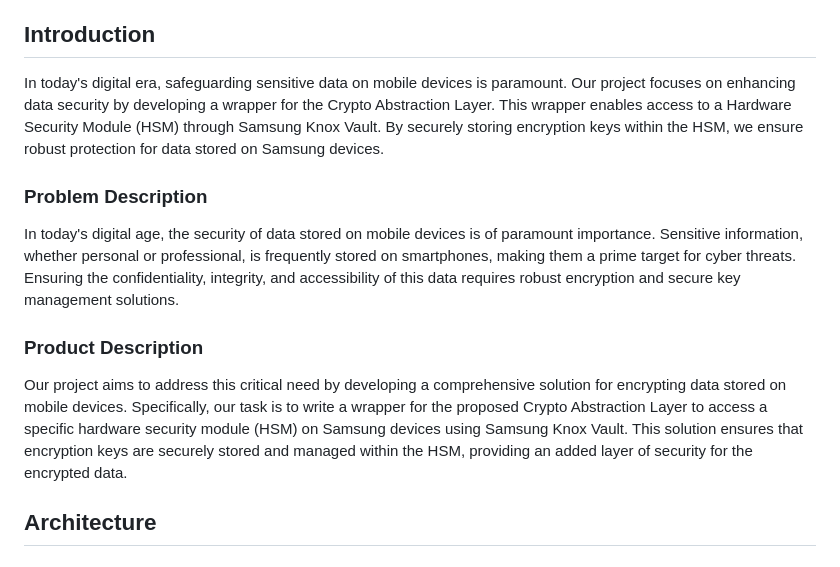
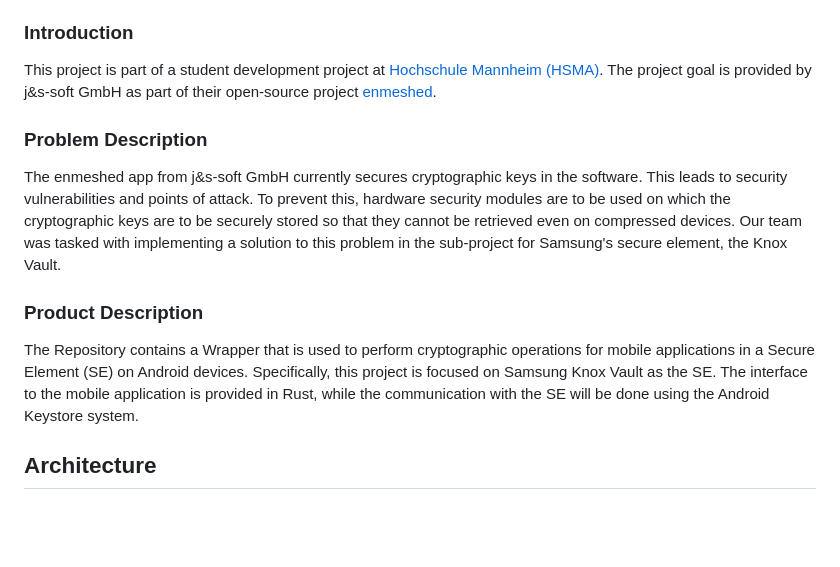
Before and after one commit to nmshd/rust-crypto, a Markdown page: Documentation/Doc.md, the part around the change. Rendered like a GitHub page; blank space fills up the shorter version.

Commit message:
Updated Doc.md: Rewrote Introduction

```diff
--- a/Documentation/Doc.md
+++ b/Documentation/Doc.md
@@ -39,14 +39,15 @@
     - [Source Documents](#source-documents)
     - [Research Documents](#research-documents)
 
-## Introduction
-In today's digital era, safeguarding sensitive data on mobile devices is paramount. Our project focuses on enhancing data security by developing a wrapper for the Crypto Abstraction Layer. This wrapper enables access to a Hardware Security Module (HSM) through Samsung Knox Vault. By securely storing encryption keys within the HSM, we ensure robust protection for data stored on Samsung devices.
+### Introduction
+This project is part of a student development project at [Hochschule Mannheim (HSMA)](https://www.english.hs-mannheim.de/the-university.html). The project goal is provided by j&s-soft GmbH as part of their open-source project [enmeshed](https://github.com/nmshd).
 
 ### Problem Description
-In today's digital age, the security of data stored on mobile devices is of paramount importance. Sensitive information, whether personal or professional, is frequently stored on smartphones, making them a prime target for cyber threats. Ensuring the confidentiality, integrity, and accessibility of this data requires robust encryption and secure key management solutions.
+The enmeshed app from j&s-soft GmbH currently secures cryptographic keys in the software. This leads to security vulnerabilities and points of attack. To prevent this, hardware security modules are to be used on which the cryptographic keys are to be securely stored so that they cannot be retrieved even on compressed devices.
+Our team was tasked with implementing a solution to this problem in the sub-project for Samsung's secure element, the Knox Vault.
 
 ### Product Description
-Our project aims to address this critical need by developing a comprehensive solution for encrypting data stored on mobile devices. Specifically, our task is to write a wrapper for the proposed Crypto Abstraction Layer to access a specific hardware security module (HSM) on Samsung devices using Samsung Knox Vault. This solution ensures that encryption keys are securely stored and managed within the HSM, providing an added layer of security for the encrypted data.
+The Repository contains a Wrapper that is used to perform cryptographic operations for mobile applications in a Secure Element (SE) on Android devices. Specifically, this project is focused on Samsung Knox Vault as the SE. The interface to the mobile application is provided in Rust, while the communication with the SE will be done using the Android Keystore system.
 ## Architecture
 
 ### Component Diagram
```
